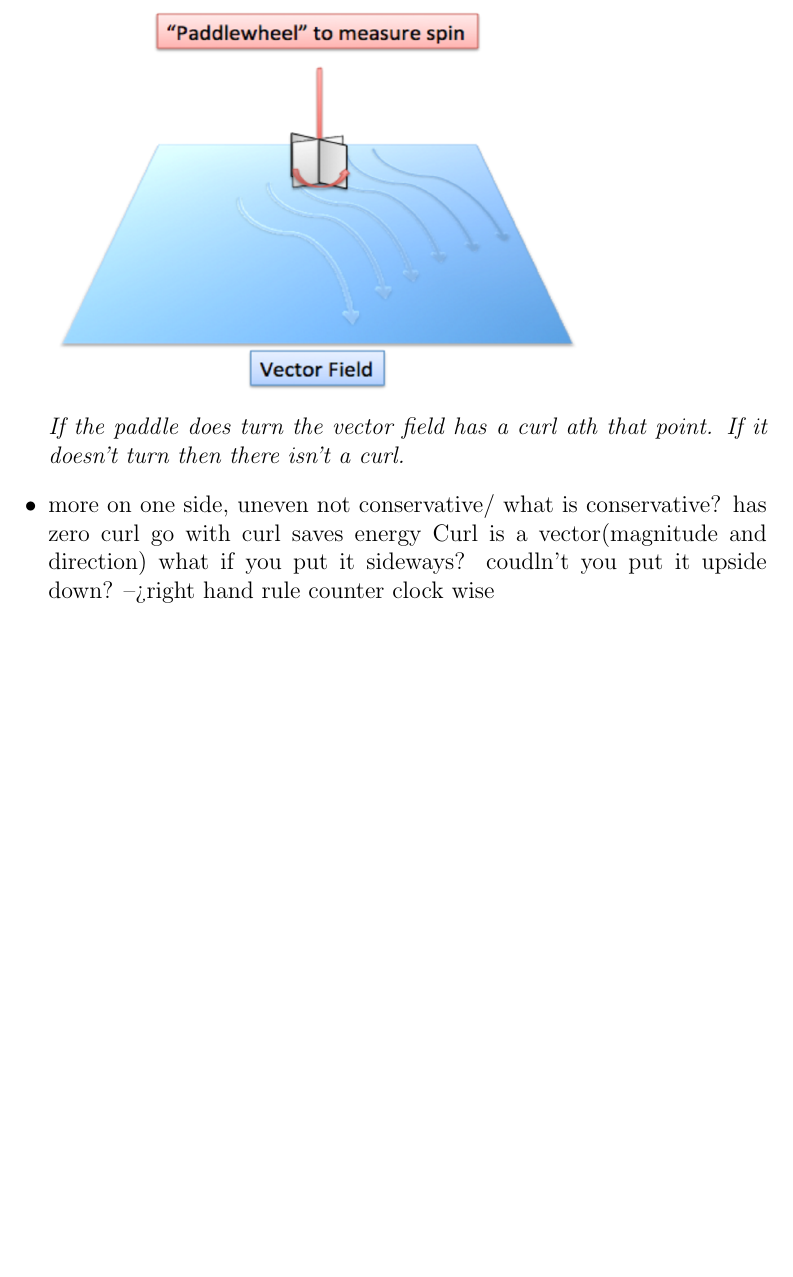
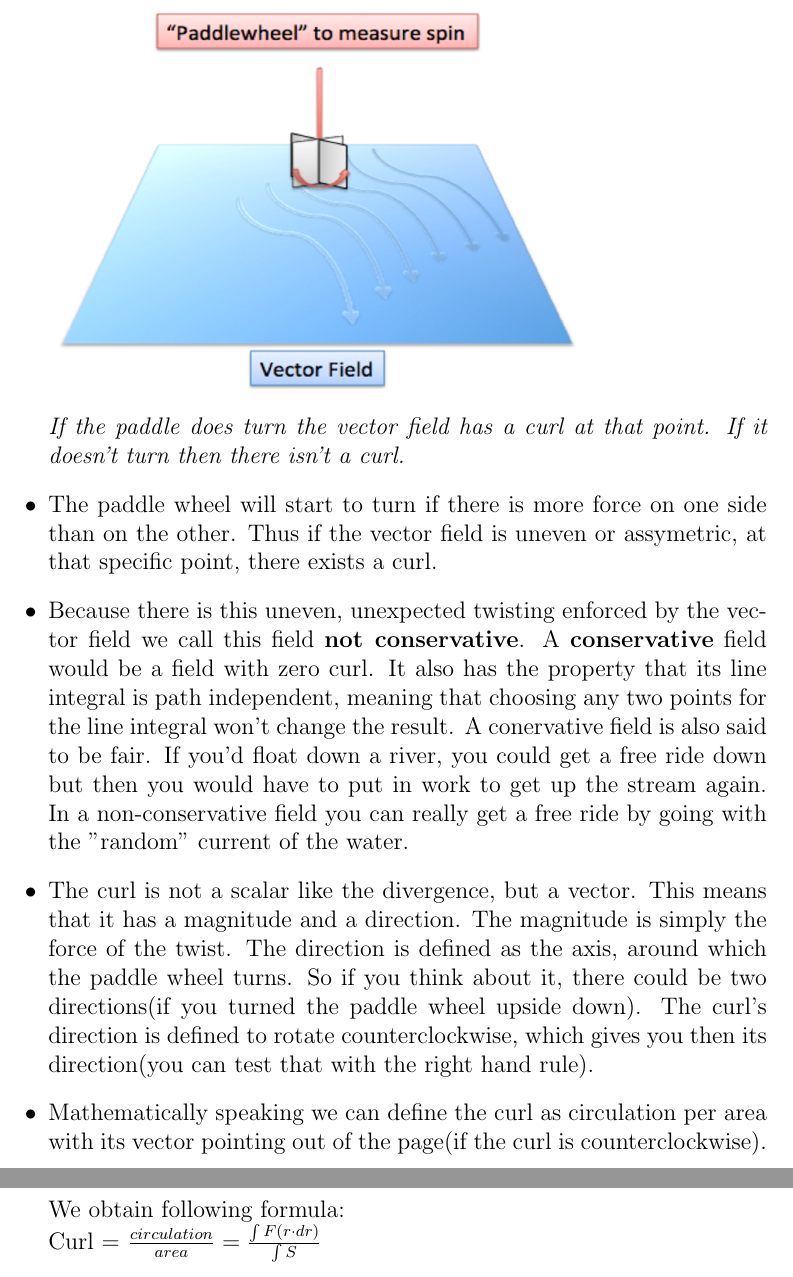
Before and after one commit to JeremyAlain/Intuition_Vector_Calculus, a LaTeX document (intuition_about_vector_calculus.tex): part of page 10 of 14 before the commit and two parts of pages 11 and 12 of 16 after it, the two joined at a grey line, cut so that both start at the same text, the shorter picture padded with empty space. Compiled offline with pdfLaTeX.

Commit message:
Finished curl with better-explained and added something to circulation

```diff
--- a/intuition_about_vector_calculus.tex
+++ b/intuition_about_vector_calculus.tex
@@ -165,14 +168,15 @@
 		\item Suppose we have a current of water and we want to determine if there is a curl or not(so is there microscopically any twisting or pushing force?). To test that we put a paddle wheel into the water and notice if it turns.
 
 		\includegraphics[width=0.7\textwidth, height = 200px]{paddle_wheel.png}\\
-		\textit{If the paddle does turn the vector field has a curl ath that point. If it doesn't turn then there isn't a curl.}
+		\textit{If the paddle does turn the vector field has a curl at
+		 that point. If it doesn't turn then there isn't a curl.}
 
-		\item more on one side,
-		uneven
-		not conservative/ what is conservative? has zero curl
-		go with curl saves energy
-		Curl is a vector(magnitude and direction) what if you put it sideways? coudln't you put it upside down?
-		-->right hand rule counter clock wise
+		\item The paddle wheel will start to turn if there is more force on one side than on the other. Thus if the vector field is uneven or assymetric, at that specific point, there exists a curl.
+		\item Because there is this uneven, unexpected twisting enforced by the vector field we call this field \textbf{not conservative}. A \textbf{conservative} field would be a field with zero curl. It also has the property that its line integral is path independent, meaning that choosing any two points for the line integral won't change the result. A conervative field is also said to be fair. If you'd float down a river, you could get a free ride down but then you would have to put in work to get up the stream again. In a non-conservative field you can really get a free ride by going with the "random" current of the water.
+		\item The curl is not a scalar like the divergence, but a vector. This means that it has a magnitude and a direction. The magnitude is simply the force of the twist. The direction is defined as the axis, around which the paddle wheel turns. So if you think about it, there could be two directions(if you turned the paddle wheel upside down). The curl's direction is defined to rotate counterclockwise, which gives you then its direction(you can test that with the right hand rule).
+
+		\item Mathematically speaking we can define the curl as circulation per area with its vector pointing out of the page(if the curl is counterclockwise). We obtain following formula:\\
+		Curl = $\frac{circulation}{area} = \frac{\int F(r \cdot dr)}{\int S}$
 
 
 	\end{itemize}
```
Also changed, not shown: intuition_about_vector_calculus.pdf, intuition_about_vector_calculus.tex (5 more changed lines), 3 other files.
